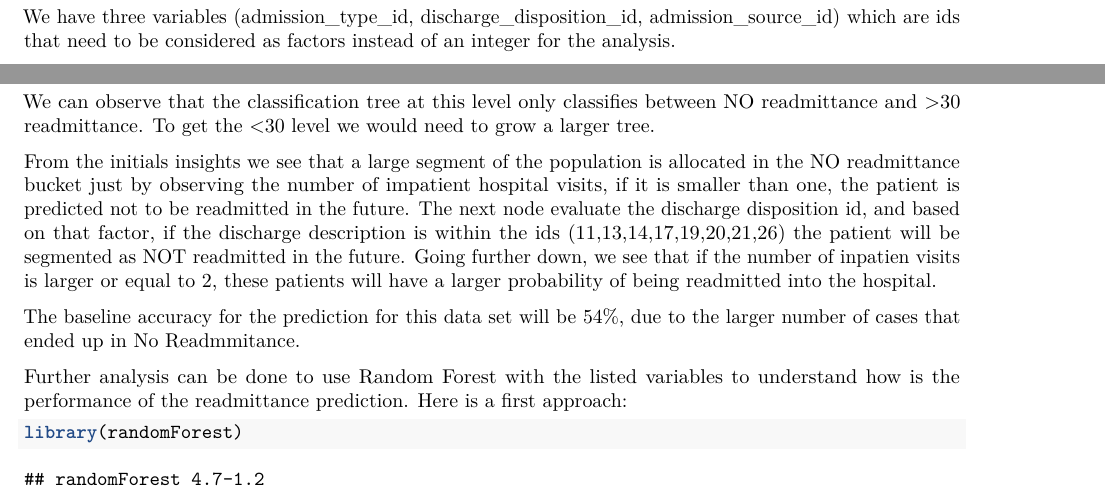
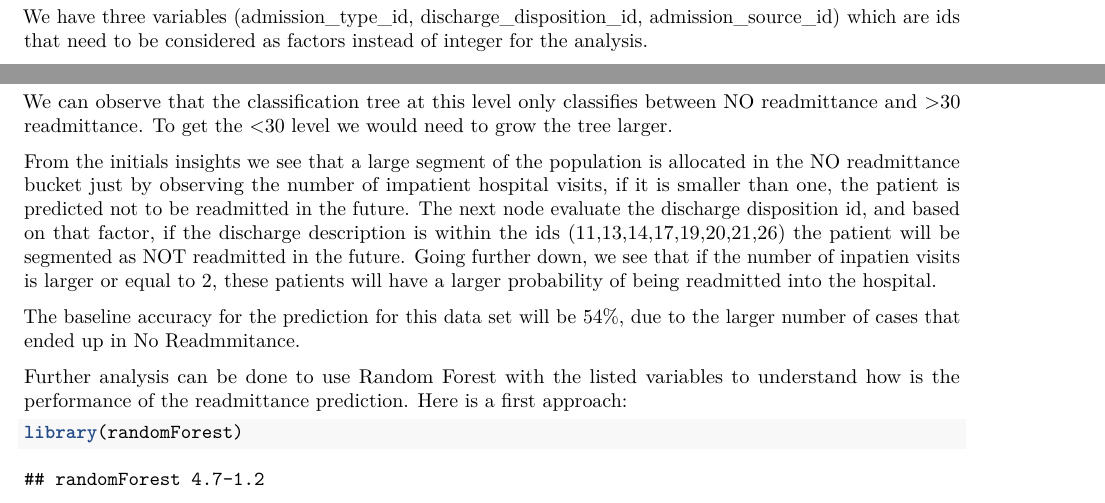
Before and after one commit to juanfelipeurbinag/Globant-Excersise, an R Markdown document (Globant Test.Rmd): two parts of pages 1 and 4 of 5, joined at a grey line, cut so that both start at the same text. Rendered offline with R 4.5, knitr and Pandoc, then LaTeX, with nearby package versions; some code elsewhere in the file could not run offline.

Commit message:
Revert "Update Globant Test.Rmd"
This reverts commit bbe14b339befda4cdfd0d6897c56a834bb19b41a.

````diff
--- a/Globant Test.Rmd
+++ b/Globant Test.Rmd
@@ -38,7 +38,7 @@ anyNA(diabetes)
 ```
 ## Convert some integer variables to factor
 
-We have three variables (admission_type_id, discharge_disposition_id, admission_source_id) which are ids that need to be considered as factors instead of an integer for the analysis.
+We have three variables (admission_type_id, discharge_disposition_id, admission_source_id) which are ids that need to be considered as factors instead of integer for the analysis.
 
 ```{r convert to factors, echo=FALSE}
 diabetes$admission_type_id <- as.factor(diabetes$admission_type_id)
@@ -155,7 +155,7 @@ rpart.plot(rtree)
 
 ```
 
-We can observe that the classification tree at this level only classifies between NO readmittance and >30 readmittance. To get the <30 level we would need to grow a larger tree.
+We can observe that the classification tree at this level only classifies between NO readmittance and >30 readmittance. To get the <30 level we would need to grow the tree larger.
 
 From the initials insights we see that a large segment of the population is allocated in the NO readmittance bucket just by observing the number of impatient hospital visits, if it is smaller than one, the patient is predicted not to be readmitted in the future. The next node evaluate the discharge disposition id, and based on that factor, if the discharge description is within the ids (11,13,14,17,19,20,21,26) the patient will be segmented as NOT readmitted in the future. Going further down, we see that if the number of inpatien visits is larger or equal to 2, these patients will have a larger probability of being readmitted into the hospital.
 
````
